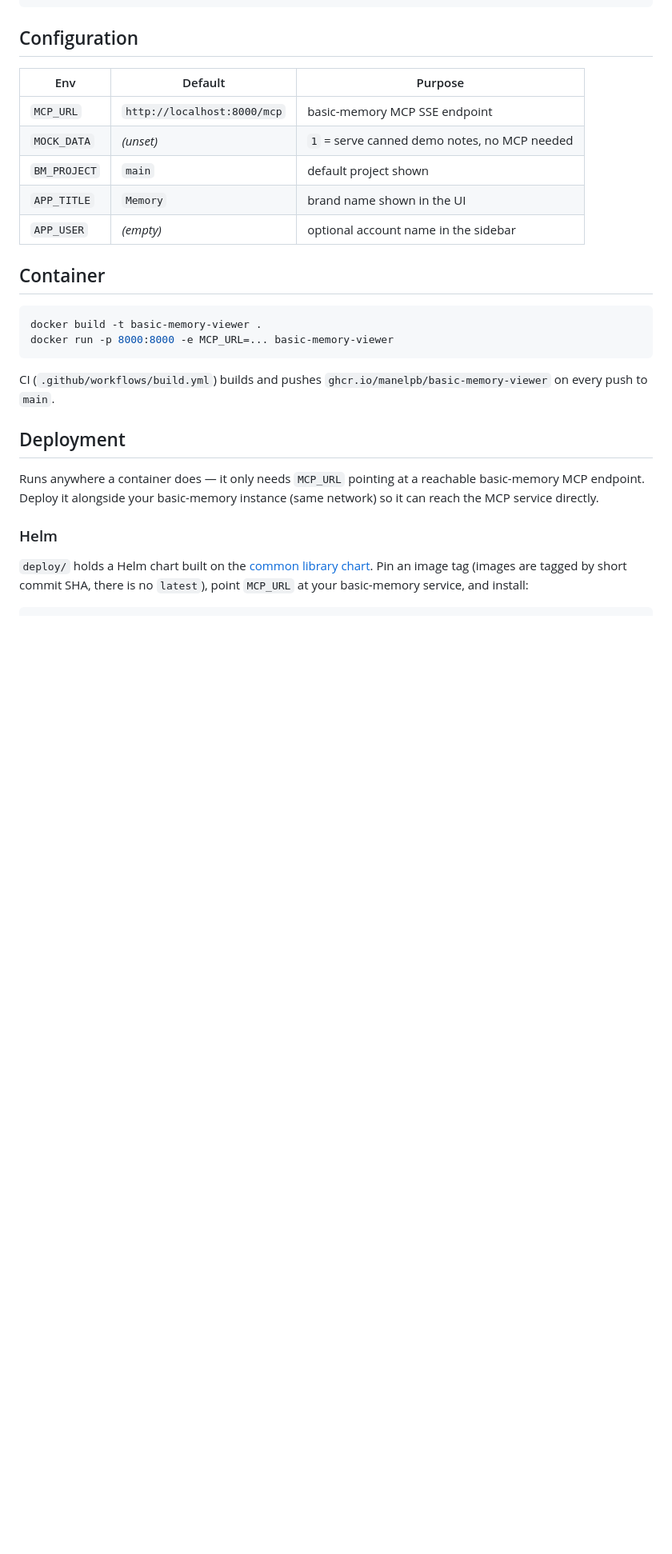
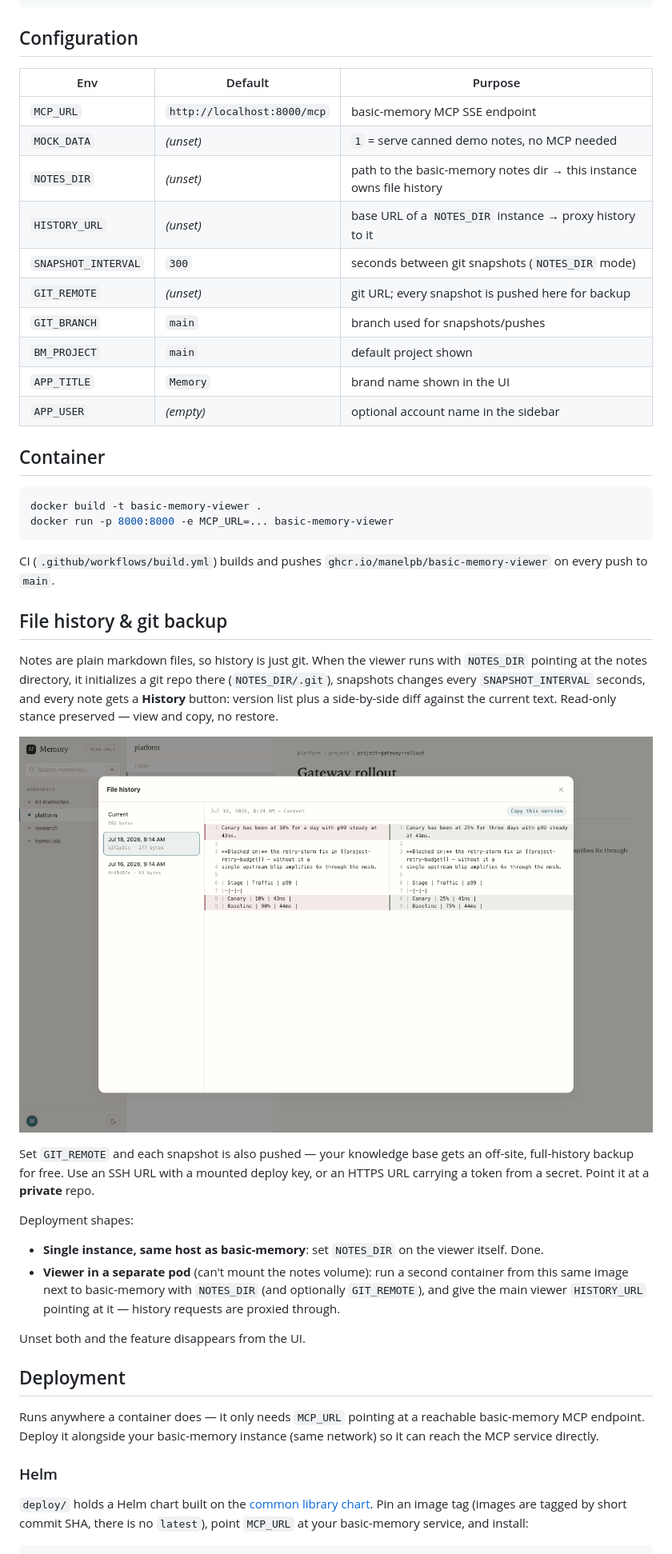
Before and after one commit to manelpb/basic-memory-viewer, a Markdown page: README.md, the part around the change printed below. Shown: that part at 80% size. Drawn GitHub-style; pictures changed too: docs/history.png (added); blank space fills up the shorter version.

```diff
--- a/README.md
+++ b/README.md
@@ -55,6 +57,11 @@ kubectl port-forward -n basic-memory svc/basic-memory 8000:8000
 |-|-|-|
 | `MCP_URL` | `http://localhost:8000/mcp` | basic-memory MCP SSE endpoint |
 | `MOCK_DATA` | _(unset)_ | `1` = serve canned demo notes, no MCP needed |
+| `NOTES_DIR` | _(unset)_ | path to the basic-memory notes dir → this instance owns file history |
+| `HISTORY_URL` | _(unset)_ | base URL of a `NOTES_DIR` instance → proxy history to it |
+| `SNAPSHOT_INTERVAL` | `300` | seconds between git snapshots (`NOTES_DIR` mode) |
+| `GIT_REMOTE` | _(unset)_ | git URL; every snapshot is pushed here for backup |
+| `GIT_BRANCH` | `main` | branch used for snapshots/pushes |
 | `BM_PROJECT` | `main` | default project shown |
 | `APP_TITLE` | `Memory` | brand name shown in the UI |
 | `APP_USER` | _(empty)_ | optional account name in the sidebar |
@@ -68,6 +75,33 @@ docker run -p 8000:8000 -e MCP_URL=... basic-memory-viewer
 
 CI (`.github/workflows/build.yml`) builds and pushes
 `ghcr.io/manelpb/basic-memory-viewer` on every push to `main`.
+
+## File history & git backup
+
+Notes are plain markdown files, so history is just git. When the viewer runs
+with `NOTES_DIR` pointing at the notes directory, it initializes a git repo
+there (`NOTES_DIR/.git`), snapshots changes every `SNAPSHOT_INTERVAL` seconds,
+and every note gets a **History** button: version list plus a side-by-side diff
+against the current text. Read-only stance preserved — view and copy, no
+restore.
+
+![file history dialog](docs/history.png)
+
+Set `GIT_REMOTE` and each snapshot is also pushed — your knowledge base gets an
+off-site, full-history backup for free. Use an SSH URL with a mounted deploy
+key, or an HTTPS URL carrying a token from a secret. Point it at a **private**
+repo.
+
+Deployment shapes:
+
+- **Single instance, same host as basic-memory**: set `NOTES_DIR` on the viewer
+  itself. Done.
+- **Viewer in a separate pod** (can't mount the notes volume): run a second
+  container from this same image next to basic-memory with `NOTES_DIR` (and
+  optionally `GIT_REMOTE`), and give the main viewer `HISTORY_URL` pointing at
+  it — history requests are proxied through.
+
+Unset both and the feature disappears from the UI.
 
 ## Deployment
 
```
Also changed, not shown: other parts of README.md (+4 -0 lines), 8 other files.
